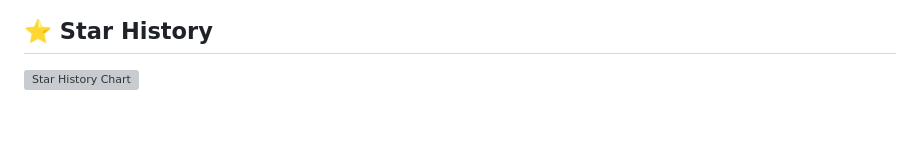
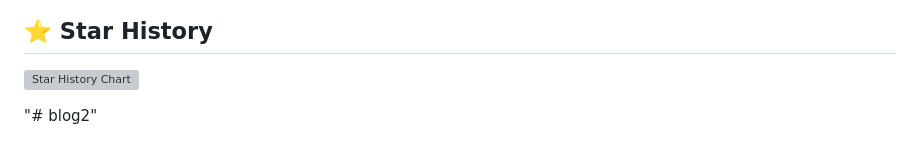
Before and after one commit to Easin0413/blog2, a Markdown page: README.md, the part around the change. Rendered like a GitHub page; grey boxes are pictures that could not be loaded.

```diff
--- a/README.md
+++ b/README.md
@@ -327,3 +327,4 @@ location: China # 位置
 <!-- prettier-ignore-end -->
 
 <!-- ALL-CONTRIBUTORS-LIST:END -->
+"# blog2"
```
